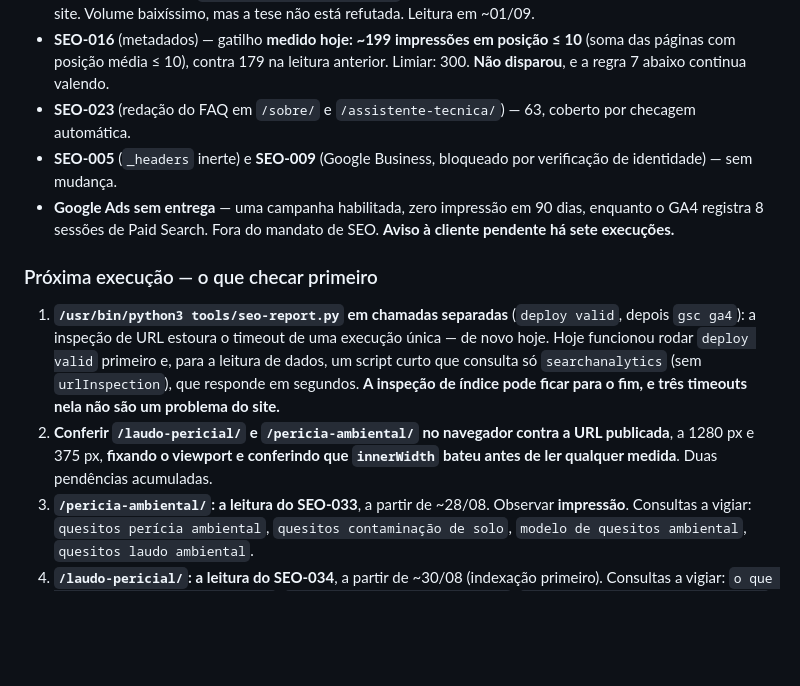
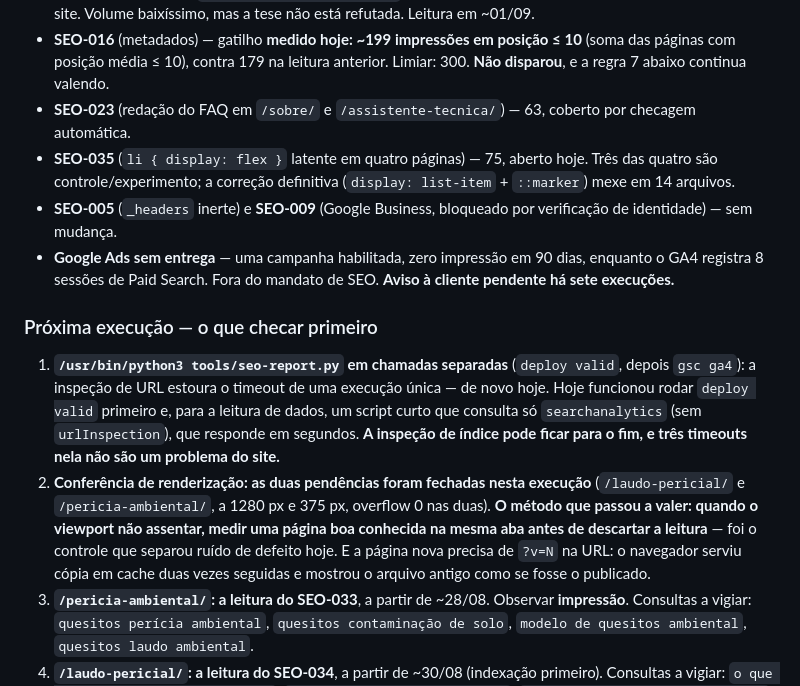
Before and after one commit to djfrez/adrianaperita, a Markdown page: SEO_BACKLOG.md, the part around one of its changes. Drawn GitHub-style; blank space fills up the shorter version.

```diff
--- a/SEO_BACKLOG.md
+++ b/SEO_BACKLOG.md
@@ -736,13 +756,14 @@ Pelo próprio escore do mandato não havia competição. Publicar duas melhorias
 - **Tese da página de referência por identificador** — `/cpc-prova-pericial/` saiu de 0 e tem 0 impressões próprias nesta janela; `/normas-tecnicas-pericia/` tem **6 impressões em posição 2,8**, a melhor posição do site. Volume baixíssimo, mas a tese não está refutada. Leitura em ~01/09.
 - **SEO-016** (metadados) — gatilho **medido hoje: ~199 impressões em posição ≤ 10** (soma das páginas com posição média ≤ 10), contra 179 na leitura anterior. Limiar: 300. **Não disparou**, e a regra 7 abaixo continua valendo.
 - **SEO-023** (redação do FAQ em `/sobre/` e `/assistente-tecnica/`) — 63, coberto por checagem automática.
+- **SEO-035** (`li { display: flex }` latente em quatro páginas) — 75, aberto hoje. Três das quatro são controle/experimento; a correção definitiva (`display: list-item` + `::marker`) mexe em 14 arquivos.
 - **SEO-005** (`_headers` inerte) e **SEO-009** (Google Business, bloqueado por verificação de identidade) — sem mudança.
 - **Google Ads sem entrega** — uma campanha habilitada, zero impressão em 90 dias, enquanto o GA4 registra 8 sessões de Paid Search. Fora do mandato de SEO. **Aviso à cliente pendente há sete execuções.**
 
 ### Próxima execução — o que checar primeiro
 
 1. **`/usr/bin/python3 tools/seo-report.py` em chamadas separadas** (`deploy valid`, depois `gsc ga4`): a inspeção de URL estoura o timeout de uma execução única — de novo hoje. Hoje funcionou rodar `deploy valid` primeiro e, para a leitura de dados, um script curto que consulta só `searchanalytics` (sem `urlInspection`), que responde em segundos. **A inspeção de índice pode ficar para o fim, e três timeouts nela não são um problema do site.**
-2. **Conferir `/laudo-pericial/` e `/pericia-ambiental/` no navegador contra a URL publicada**, a 1280 px e 375 px, **fixando o viewport e conferindo que `innerWidth` bateu antes de ler qualquer medida**. Duas pendências acumuladas.
+2. **Conferência de renderização: as duas pendências foram fechadas nesta execução** (`/laudo-pericial/` e `/pericia-ambiental/`, a 1280 px e 375 px, overflow 0 nas duas). **O método que passou a valer: quando o viewport não assentar, medir uma página boa conhecida na mesma aba antes de descartar a leitura** — foi o controle que separou ruído de defeito hoje. E a página nova precisa de `?v=N` na URL: o navegador serviu cópia em cache duas vezes seguidas e mostrou o arquivo antigo como se fosse o publicado.
 3. **`/pericia-ambiental/`: a leitura do SEO-033**, a partir de ~28/08. Observar **impressão**. Consultas a vigiar: `quesitos perícia ambiental`, `quesitos contaminação de solo`, `modelo de quesitos ambiental`, `quesitos laudo ambiental`.
 4. **`/laudo-pericial/`: a leitura do SEO-034**, a partir de ~30/08 (indexação primeiro). Consultas a vigiar: `o que o laudo pericial deve conter`, `requisitos do laudo pericial`, `como analisar um laudo pericial`, `art 473 cpc`, `laudo pericial sem resposta aos quesitos`. **O risco a monitorar é canibalização com `/impugnacao-laudo-pericial/`** — se as impressões daquela página caírem enquanto as desta sobem, verificar por `query × page` qual das duas o Google escolheu para cada consulta antes de concluir qualquer coisa.
 5. **Atribuição de consulta exige a dimensão `page` no mesmo levantamento.** Não cruzar as duas listas de cabeça — foi assim que a leitura do `art. 95` sobreviveu errada por duas execuções. **E note que a dimensão `query` só explica 23 das 294 impressões** — o resto é anonimizado. Conclusão baseada em lista de consultas neste site é conclusão sobre 8% dos dados.
```
Also changed, not shown: other parts of SEO_BACKLOG.md (+21 -1 lines).
